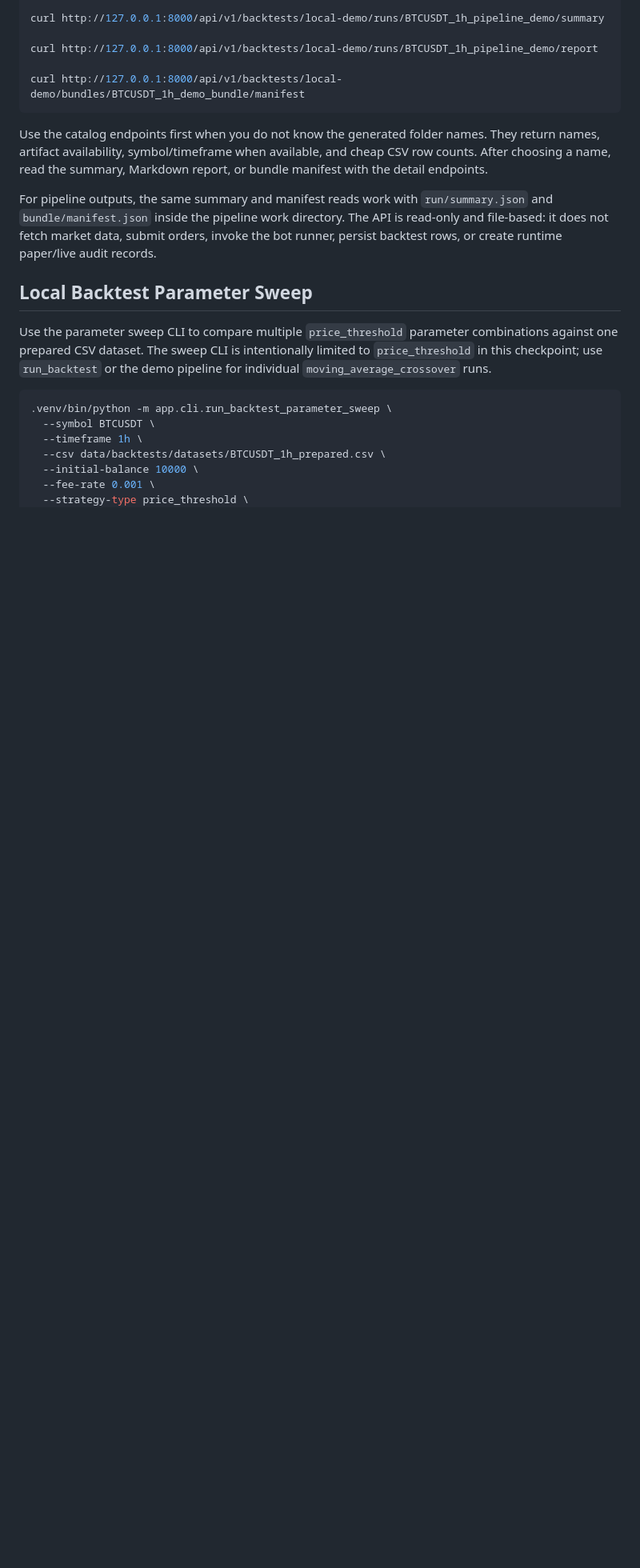
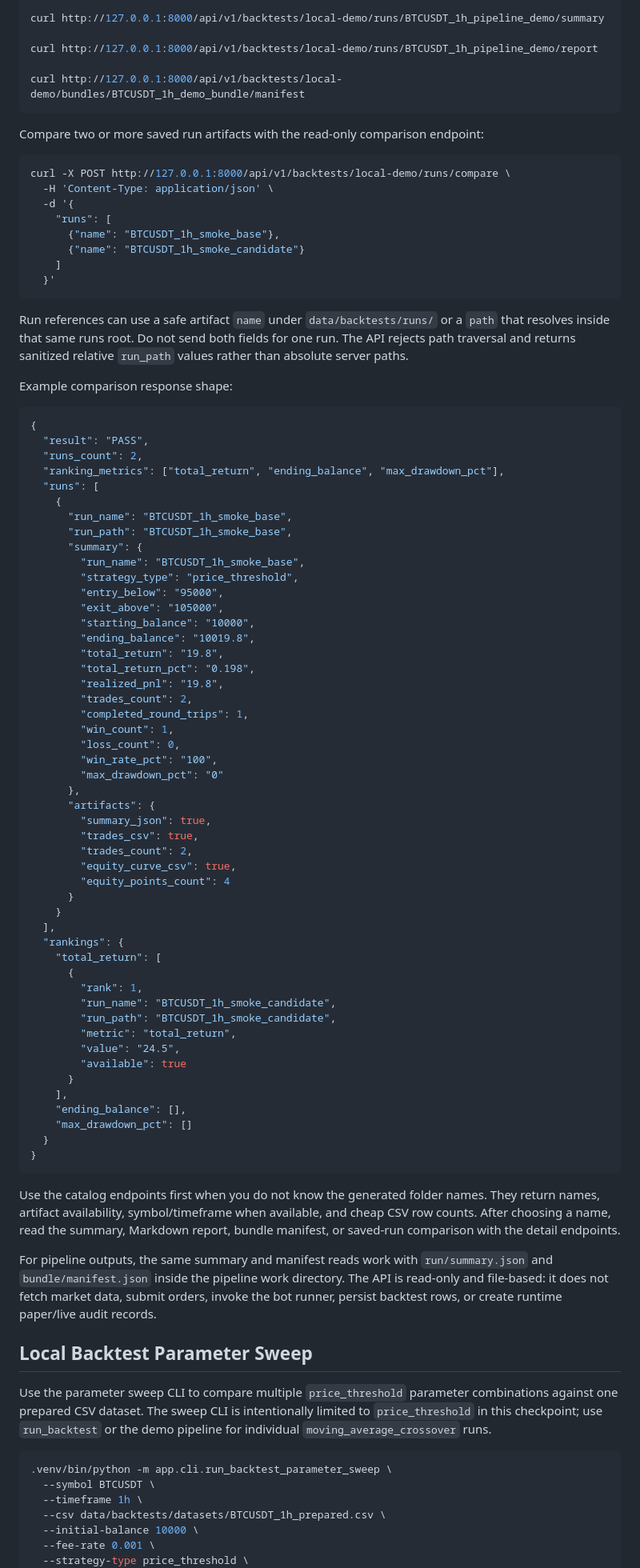
Before and after one commit to garikpetrosyan00/trading-automation-platform, a Markdown page: README.md, the part around one of its changes. Shown at 80% size. Rendered like a GitHub page; blank space fills up the shorter version.

Commit message:
Document local backtest comparison workflow

````diff
--- a/README.md
+++ b/README.md
@@ -144,7 +144,76 @@ curl http://127.0.0.1:8000/api/v1/backtests/local-demo/runs/BTCUSDT_1h_pipeline_
 curl http://127.0.0.1:8000/api/v1/backtests/local-demo/bundles/BTCUSDT_1h_demo_bundle/manifest
 ```
 
-Use the catalog endpoints first when you do not know the generated folder names. They return names, artifact availability, symbol/timeframe when available, and cheap CSV row counts. After choosing a name, read the summary, Markdown report, or bundle manifest with the detail endpoints.
+Compare two or more saved run artifacts with the read-only comparison endpoint:
+
+```bash
+curl -X POST http://127.0.0.1:8000/api/v1/backtests/local-demo/runs/compare \
+  -H 'Content-Type: application/json' \
+  -d '{
+    "runs": [
+      {"name": "BTCUSDT_1h_smoke_base"},
+      {"name": "BTCUSDT_1h_smoke_candidate"}
+    ]
+  }'
+```
+
+Run references can use a safe artifact `name` under `data/backtests/runs/` or a `path` that resolves inside that same runs root. Do not send both fields for one run. The API rejects path traversal and returns sanitized relative `run_path` values rather than absolute server paths.
+
+Example comparison response shape:
+
+```json
+{
+  "result": "PASS",
+  "runs_count": 2,
+  "ranking_metrics": ["total_return", "ending_balance", "max_drawdown_pct"],
+  "runs": [
+    {
+      "run_name": "BTCUSDT_1h_smoke_base",
+      "run_path": "BTCUSDT_1h_smoke_base",
+      "summary": {
+        "run_name": "BTCUSDT_1h_smoke_base",
+        "strategy_type": "price_threshold",
+        "entry_below": "95000",
+        "exit_above": "105000",
+        "starting_balance": "10000",
+        "ending_balance": "10019.8",
+        "total_return": "19.8",
+        "total_return_pct": "0.198",
+        "realized_pnl": "19.8",
+        "trades_count": 2,
+        "completed_round_trips": 1,
+        "win_count": 1,
+        "loss_count": 0,
+        "win_rate_pct": "100",
+        "max_drawdown_pct": "0"
+      },
+      "artifacts": {
+        "summary_json": true,
+        "trades_csv": true,
+        "trades_count": 2,
+        "equity_curve_csv": true,
+        "equity_points_count": 4
+      }
+    }
+  ],
+  "rankings": {
+    "total_return": [
+      {
+        "rank": 1,
+        "run_name": "BTCUSDT_1h_smoke_candidate",
+        "run_path": "BTCUSDT_1h_smoke_candidate",
+        "metric": "total_return",
+        "value": "24.5",
+        "available": true
+      }
+    ],
+    "ending_balance": [],
+    "max_drawdown_pct": []
+  }
+}
+```
+
+Use the catalog endpoints first when you do not know the generated folder names. They return names, artifact availability, symbol/timeframe when available, and cheap CSV row counts. After choosing a name, read the summary, Markdown report, bundle manifest, or saved-run comparison with the detail endpoints.
 
 For pipeline outputs, the same summary and manifest reads work with `run/summary.json` and `bundle/manifest.json` inside the pipeline work directory. The API is read-only and file-based: it does not fetch market data, submit orders, invoke the bot runner, persist backtest rows, or create runtime paper/live audit records.
 
````
Also changed, not shown: other parts of README.md (+59 -4 lines).
